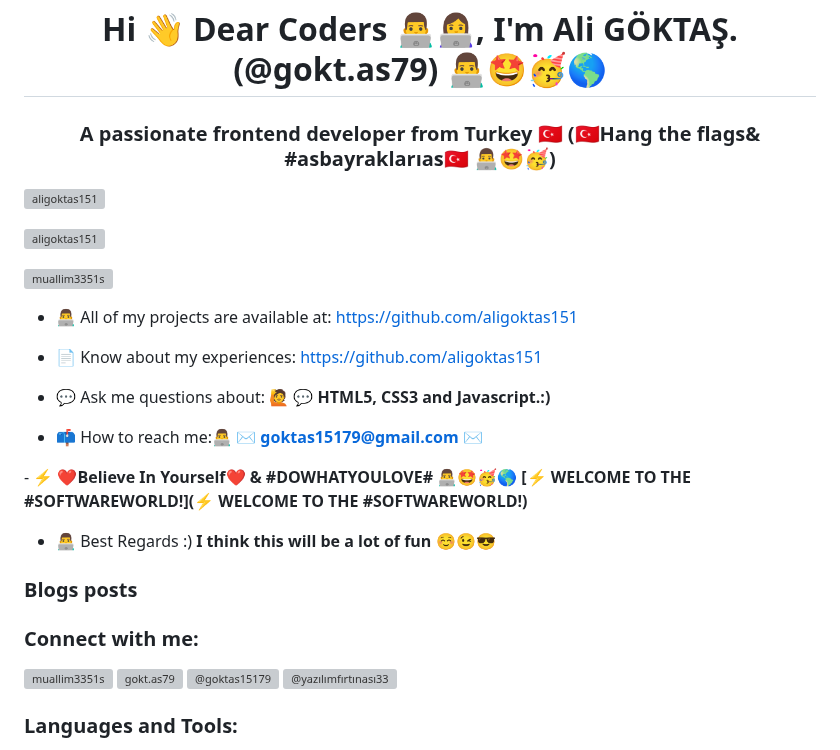
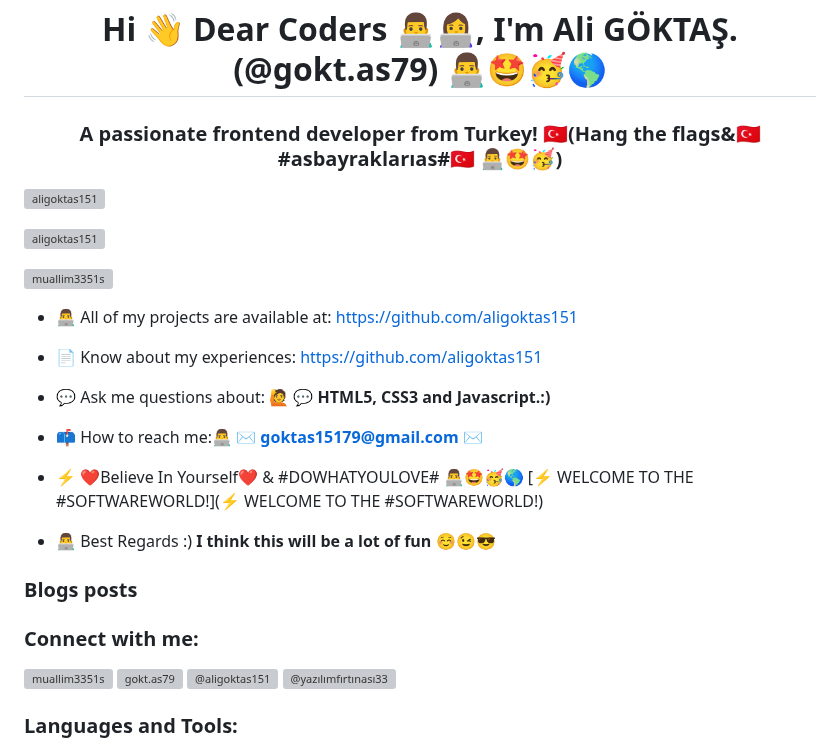
Before and after one commit to aligoktas151/aligoktas151, a Markdown page: README.md, the part around the change. GitHub-like rendering; grey boxes are pictures that could not be loaded.

```diff
--- a/README.md
+++ b/README.md
@@ -1,5 +1,5 @@
 <h1 align="center">Hi 👋 Dear Coders 👨‍💻👩‍💻, I'm Ali GÖKTAŞ.(@gokt.as79) 👨‍💻🤩🥳🌎</h1>
-<h3 align="center">A passionate frontend developer from Turkey 🇹🇷 (🇹🇷Hang the flags& #asbayraklarıas🇹🇷 👨‍💻🤩🥳)</h3>
+<h3 align="center">A passionate frontend developer from Turkey! 🇹🇷(Hang the flags&🇹🇷#asbayraklarıas#🇹🇷 👨‍💻🤩🥳)</h3>
 
 <p align="left"> <img src="https://komarev.com/ghpvc/?username=aligoktas151&label=Profile%20views&color=0e75b6&style=flat" alt="aligoktas151" /> </p>
 
@@ -15,7 +15,7 @@
 
 - 📫 How to reach me:👨‍💻 **✉️ goktas15179@gmail.com ✉️**
 
--<b> ⚡ ❤️Believe In Yourself❤️ & #DOWHATYOULOVE# 👨‍💻🤩🥳🌎 [⚡ WELCOME TO THE #SOFTWAREWORLD!](⚡ WELCOME TO THE #SOFTWAREWORLD!) </b>
+- ⚡ ❤️Believe In Yourself❤️ & #DOWHATYOULOVE# 👨‍💻🤩🥳🌎 [⚡ WELCOME TO THE #SOFTWAREWORLD!](⚡ WELCOME TO THE #SOFTWAREWORLD!)
 
 - 👨‍💻 Best Regards :) **I think this will be a lot of fun ☺️😉😎**
 
@@ -27,7 +27,7 @@
 <p align="left">
 <a href="https://twitter.com/muallim3351s" target="blank"><img align="center" src="https://raw.githubusercontent.com/rahuldkjain/github-profile-readme-generator/master/src/images/icons/Social/twitter.svg" alt="muallim3351s" height="30" width="40" /></a>
 <a href="https://instagram.com/gokt.as79" target="blank"><img align="center" src="https://raw.githubusercontent.com/rahuldkjain/github-profile-readme-generator/master/src/images/icons/Social/instagram.svg" alt="gokt.as79" height="30" width="40" /></a>
-<a href="https://medium.com/@goktas15179" target="blank"><img align="center" src="https://raw.githubusercontent.com/rahuldkjain/github-profile-readme-generator/master/src/images/icons/Social/medium.svg" alt="@goktas15179" height="30" width="40" /></a>
+<a href="https://medium.com/@aligoktas151" target="blank"><img align="center" src="https://raw.githubusercontent.com/rahuldkjain/github-profile-readme-generator/master/src/images/icons/Social/medium.svg" alt="@aligoktas151" height="30" width="40" /></a>
 <a href="https://www.youtube.com/c/@yazılımfırtınası33" target="blank"><img align="center" src="https://raw.githubusercontent.com/rahuldkjain/github-profile-readme-generator/master/src/images/icons/Social/youtube.svg" alt="@yazılımfırtınası33" height="30" width="40" /></a>
 </p>
 
```
